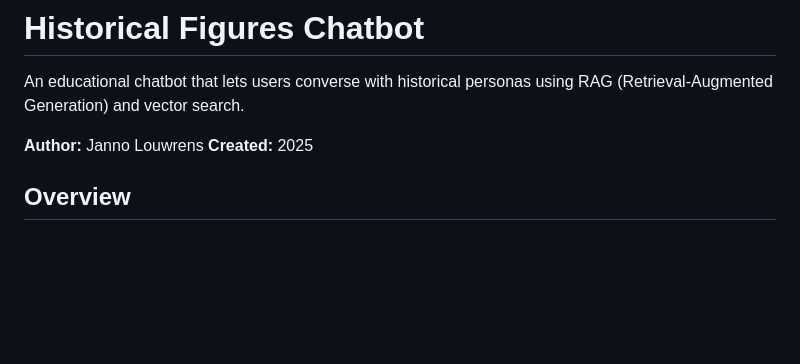
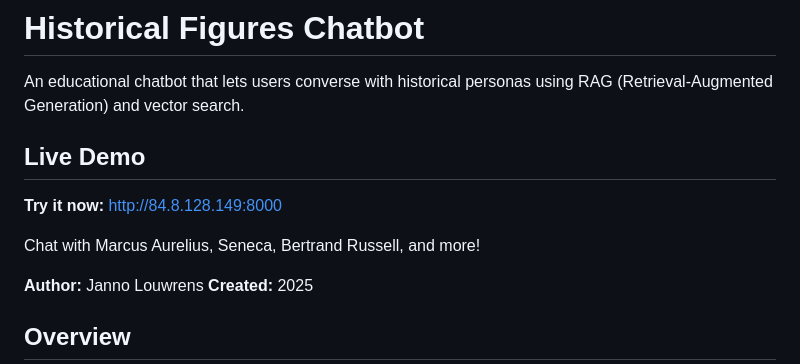
Before and after one commit to JannoLouwrens/historical-chat, a Markdown page: README.md, the part around the change. Drawn GitHub-style; blank space fills up the shorter version.

Commit message:
Add live demo URL to README
🤖 Generated with [Claude Code](https://claude.com/claude-code)

Co-Authored-By: Claude Opus 4.5 <noreply@anthropic.com>

```diff
--- a/README.md
+++ b/README.md
@@ -1,6 +1,12 @@
 # Historical Figures Chatbot
 
 An educational chatbot that lets users converse with historical personas using RAG (Retrieval-Augmented Generation) and vector search.
+
+## Live Demo
+
+**Try it now:** [http://84.8.128.149:8000](http://84.8.128.149:8000)
+
+Chat with Marcus Aurelius, Seneca, Bertrand Russell, and more!
 
 **Author:** Janno Louwrens
 **Created:** 2025
```
